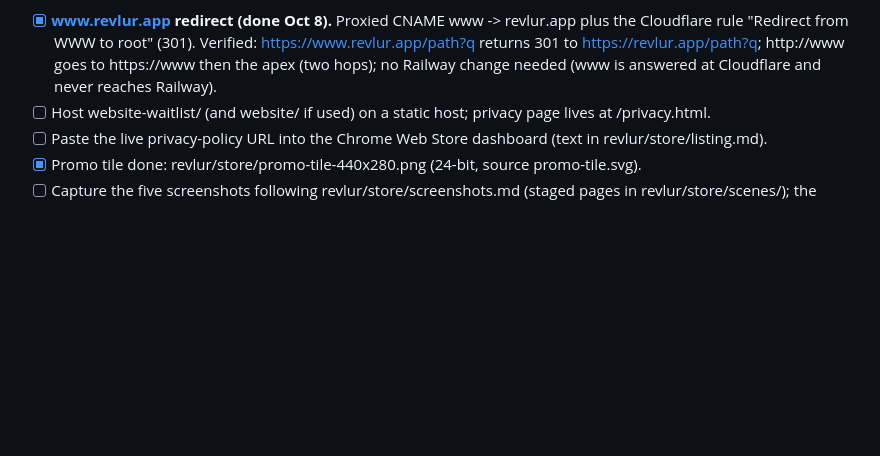
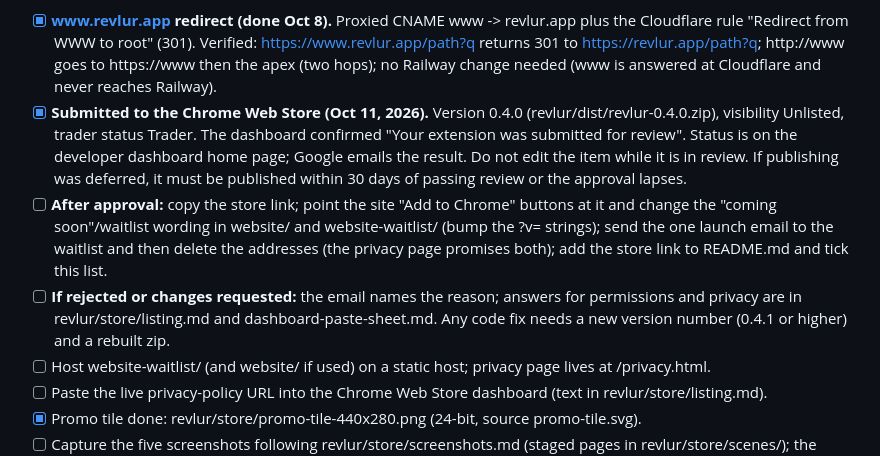
Before and after one commit to DDDavid-Works/revlur, a Markdown page: revlur/CLAUDE.md, the part around the change. Rendered like a GitHub page; blank space fills up the shorter version.

Commit message:
Docs: record the Chrome Web Store submission and what happens next
Co-Authored-By: Claude Sonnet 5.5 <noreply@anthropic.com>

```diff
--- a/revlur/CLAUDE.md
+++ b/revlur/CLAUDE.md
@@ -82,6 +82,9 @@ Things that must happen when the sites go live or the extension is submitted (no
 - [x] **Cloudflare analytics beacon on revlur.app: fixed (Oct 8).** Cloudflare was auto-injecting a Web Analytics beacon (token 33022f18...) into HTML at its edge; the origin (Railway) never had it. Fix: a Response Header Transform Rule "No transform on HTML" in the revlur.app zone (Rules > Overview > Response Header Transform Rules) that sets Cache-Control: public, no-transform on / and *.html for host revlur.app. Cloudflare does not modify or inject into responses with that header. Verified: HTML returns the header, no beacon, no external requests; CSS/JS keep max-age=14400; email obfuscation also stopped, so the privacy page contact is a plain mailto. If the beacon ever returns, check that rule is still active. Privacy page wording was reverted to "no analytics or tracking scripts" plus a line that Cloudflare and Railway see ordinary connection data. GoatCounter remains the chosen analytics if wanted (needs the user's site code); not added.
 - **Cache busting (Oct 8):** Cloudflare caches styles.css/demo.js/waitlist.js at the edge for 4h (max-age=14400) while the HTML is not cached, so a deploy can serve new HTML with stale CSS/JS (this broke the demo once). The HTML links carry a version query (`?v=YYYYMMDDx`); **bump it in website-waitlist/index.html, privacy.html and website/index.html whenever styles.css, demo.js or waitlist.js change.** Alternative: a Cloudflare cache rule or shorter Cache-Control on the origin.
 - [x] **www.revlur.app redirect (done Oct 8).** Proxied CNAME www -> revlur.app plus the Cloudflare rule "Redirect from WWW to root" (301). Verified: https://www.revlur.app/path?q returns 301 to https://revlur.app/path?q; http://www goes to https://www then the apex (two hops); no Railway change needed (www is answered at Cloudflare and never reaches Railway).
+- [x] **Submitted to the Chrome Web Store (Oct 11, 2026).** Version 0.4.0 (revlur/dist/revlur-0.4.0.zip), visibility Unlisted, trader status Trader. The dashboard confirmed "Your extension was submitted for review". Status is on the developer dashboard home page; Google emails the result. Do not edit the item while it is in review. If publishing was deferred, it must be published within 30 days of passing review or the approval lapses.
+- [ ] **After approval:** copy the store link; point the site "Add to Chrome" buttons at it and change the "coming soon"/waitlist wording in website/ and website-waitlist/ (bump the ?v= strings); send the one launch email to the waitlist and then delete the addresses (the privacy page promises both); add the store link to README.md and tick this list.
+- [ ] **If rejected or changes requested:** the email names the reason; answers for permissions and privacy are in revlur/store/listing.md and dashboard-paste-sheet.md. Any code fix needs a new version number (0.4.1 or higher) and a rebuilt zip.
 - [ ] Host website-waitlist/ (and website/ if used) on a static host; privacy page lives at /privacy.html.
 - [ ] Paste the live privacy-policy URL into the Chrome Web Store dashboard (text in revlur/store/listing.md).
 - [x] Promo tile done: revlur/store/promo-tile-440x280.png (24-bit, source promo-tile.svg).
```
